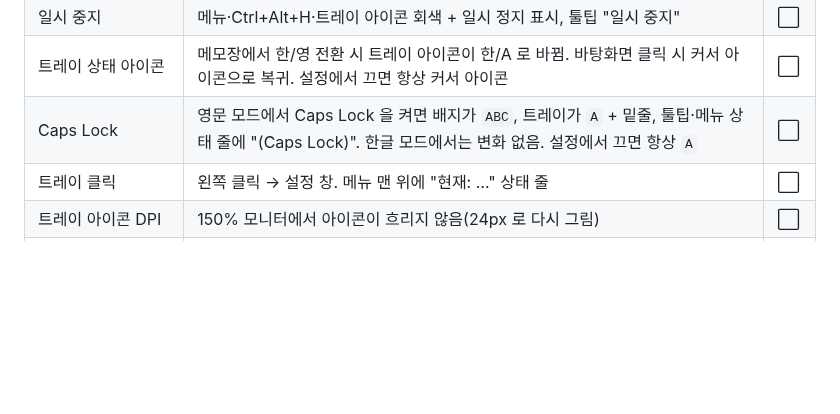
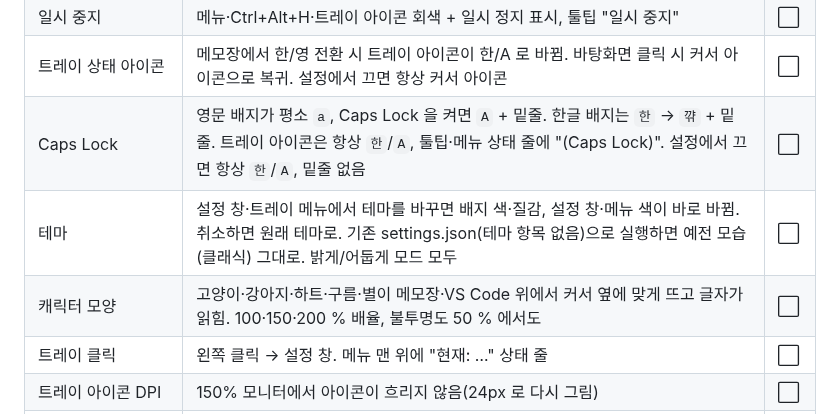
Before and after one commit to kimch0627/windows-ime-badge, a Markdown page: docs/test-matrix.md, the part around the change. Drawn GitHub-style; blank space fills up the shorter version.

```diff
--- a/docs/test-matrix.md
+++ b/docs/test-matrix.md
@@ -41,7 +41,9 @@ caret 탐색·IME 판정·창 z-order 는 실제 앱에서만 확인할 수 있
 | 트레이 프리셋 | 설정 창에서 90% 로 두면 크기 메뉴에 "사용자 지정 (90%)" 가 체크되어 보임 | ⬜ |
 | 일시 중지 | 메뉴·Ctrl+Alt+H·트레이 아이콘 회색 + 일시 정지 표시, 툴팁 "일시 중지" | ⬜ |
 | 트레이 상태 아이콘 | 메모장에서 한/영 전환 시 트레이 아이콘이 한/A 로 바뀜. 바탕화면 클릭 시 커서 아이콘으로 복귀. 설정에서 끄면 항상 커서 아이콘 | ⬜ |
-| Caps Lock | 영문 모드에서 Caps Lock 을 켜면 배지가 `ABC`, 트레이가 `A` + 밑줄, 툴팁·메뉴 상태 줄에 "(Caps Lock)". 한글 모드에서는 변화 없음. 설정에서 끄면 항상 `A` | ⬜ |
+| Caps Lock | 영문 배지가 평소 `a`, Caps Lock 을 켜면 `A` + 밑줄. 한글 배지는 `한` → `꺆` + 밑줄. 트레이 아이콘은 항상 `한`/`A`, 툴팁·메뉴 상태 줄에 "(Caps Lock)". 설정에서 끄면 항상 `한`/`A`, 밑줄 없음 | ⬜ |
+| 테마 | 설정 창·트레이 메뉴에서 테마를 바꾸면 배지 색·질감, 설정 창·메뉴 색이 바로 바뀜. 취소하면 원래 테마로. 기존 settings.json(테마 항목 없음)으로 실행하면 예전 모습(클래식) 그대로. 밝게/어둡게 모드 모두 | ⬜ |
+| 캐릭터 모양 | 고양이·강아지·하트·구름·별이 메모장·VS Code 위에서 커서 옆에 맞게 뜨고 글자가 읽힘. 100·150·200 % 배율, 불투명도 50 % 에서도 | ⬜ |
 | 트레이 클릭 | 왼쪽 클릭 → 설정 창. 메뉴 맨 위에 "현재: …" 상태 줄 | ⬜ |
 | 트레이 아이콘 DPI | 150% 모니터에서 아이콘이 흐리지 않음(24px 로 다시 그림) | ⬜ |
 | 실시간 반영 | 설정 창에서 슬라이더를 끌면 창 밖 배지가 바로 바뀜. 취소 → 원래대로. 확인 → 유지·저장 | ⬜ |
```
Also changed, not shown: CHANGELOG.md (+18 -0 lines), README.md (+12 -6 lines), docs/images/hero.png (added), 14 other files.
